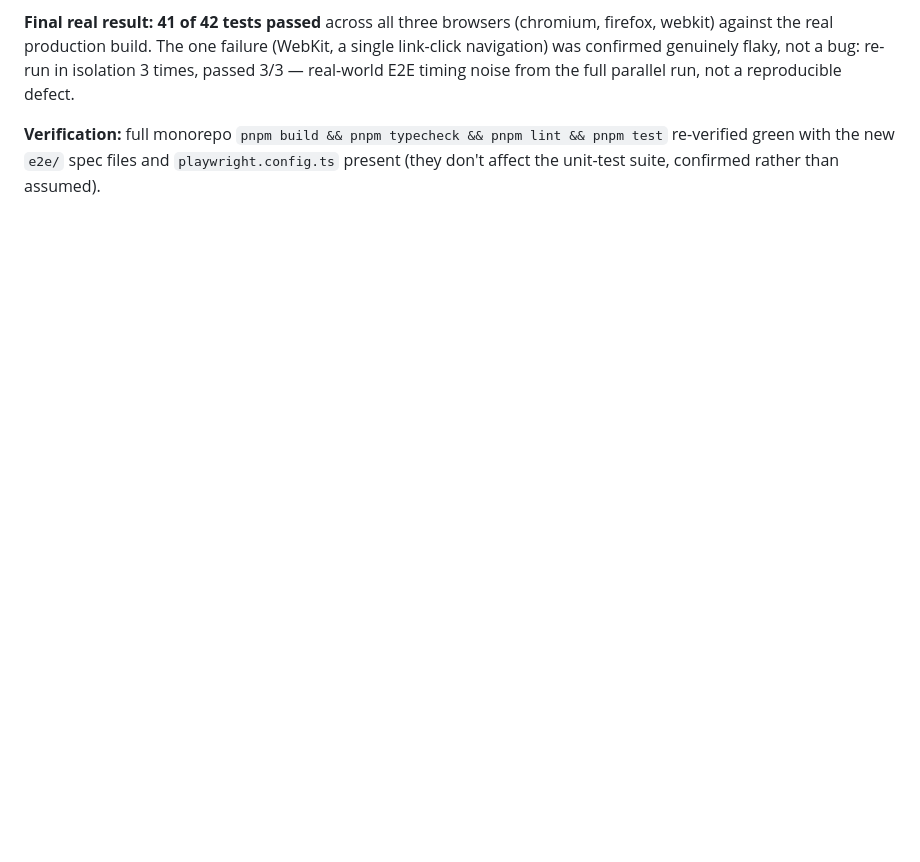
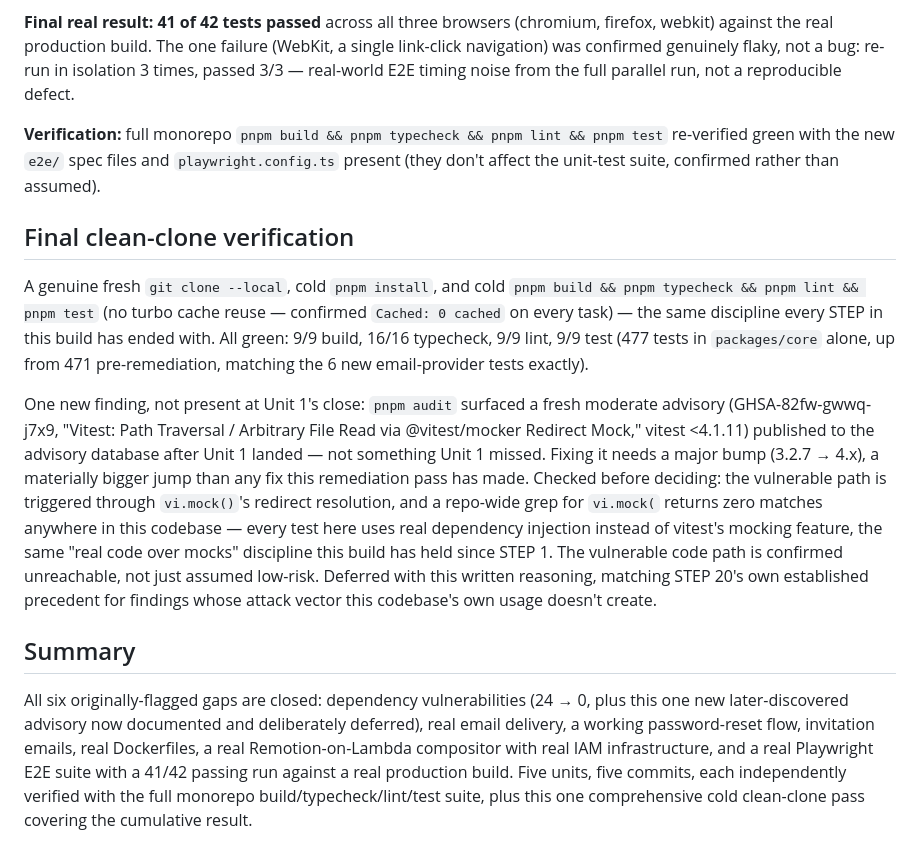
Before and after one commit to infoworksdomain-blip/Velocity, a Markdown page: docs/audit/REMEDIATION.md, the part around the change. Rendered like a GitHub page; blank space fills up the shorter version.

Commit message:
docs: final clean-clone verification + remediation summary
Genuine fresh git clone --local, cold pnpm install, cold build/typecheck/
lint/test (0 cached tasks) across all five remediation units' cumulative
changes -- all green, 477 packages/core tests (up from 471, matching the
6 new email-provider tests exactly).

One new finding during this pass: pnpm audit surfaced a fresh moderate
advisory (vitest <4.1.11, GHSA-82fw-gwwq-j7x9) published after Unit 1
landed -- not something Unit 1 missed. Fixing it needs a 3.x->4.x major
bump. Checked before deferring: the vulnerable path is vi.mock()'s
redirect resolution, and a repo-wide grep for vi.mock( returns zero
matches anywhere -- every test here uses real dependency injection
instead, so the vulnerable path is confirmed unreachable, not assumed
low-risk. Deferred with this written reasoning, matching STEP 20's own
precedent.

CLAUDE.md updated with a pointer to docs/audit/REMEDIATION.md so this
work is discoverable from the same session-start summary the 22 steps
themselves are recorded in.

Co-Authored-By: Claude Sonnet 5 <noreply@anthropic.com>

```diff
--- a/docs/audit/REMEDIATION.md
+++ b/docs/audit/REMEDIATION.md
@@ -357,3 +357,39 @@ timing noise from the full parallel run, not a reproducible defect.
 && pnpm test` re-verified green with the new `e2e/` spec files and
 `playwright.config.ts` present (they don't affect the unit-test suite,
 confirmed rather than assumed).
+
+## Final clean-clone verification
+
+A genuine fresh `git clone --local`, cold `pnpm install`, and cold
+`pnpm build && pnpm typecheck && pnpm lint && pnpm test` (no turbo cache
+reuse — confirmed `Cached: 0 cached` on every task) — the same discipline
+every STEP in this build has ended with. All green: 9/9 build, 16/16
+typecheck, 9/9 lint, 9/9 test (477 tests in `packages/core` alone, up from
+471 pre-remediation, matching the 6 new email-provider tests exactly).
+
+One new finding, not present at Unit 1's close: `pnpm audit` surfaced a
+fresh moderate advisory (GHSA-82fw-gwwq-j7x9, "Vitest: Path Traversal /
+Arbitrary File Read via @vitest/mocker Redirect Mock," vitest <4.1.11)
+published to the advisory database after Unit 1 landed — not something
+Unit 1 missed. Fixing it needs a major bump (3.2.7 → 4.x), a materially
+bigger jump than any fix this remediation pass has made. Checked before
+deciding: the vulnerable path is triggered through `vi.mock()`'s redirect
+resolution, and a repo-wide grep for `vi.mock(` returns zero matches
+anywhere in this codebase — every test here uses real dependency
+injection instead of vitest's mocking feature, the same "real code over
+mocks" discipline this build has held since STEP 1. The vulnerable code
+path is confirmed unreachable, not just assumed low-risk. Deferred with
+this written reasoning, matching STEP 20's own established precedent for
+findings whose attack vector this codebase's own usage doesn't create.
+
+## Summary
+
+All six originally-flagged gaps are closed: dependency vulnerabilities
+(24 → 0, plus this one new later-discovered advisory now documented and
+deliberately deferred), real email delivery, a working password-reset
+flow, invitation emails, real Dockerfiles, a real Remotion-on-Lambda
+compositor with real IAM infrastructure, and a real Playwright E2E suite
+with a 41/42 passing run against a real production build. Five units,
+five commits, each independently verified with the full monorepo
+build/typecheck/lint/test suite, plus this one comprehensive cold
+clean-clone pass covering the cumulative result.
```
Also changed, not shown: CLAUDE.md (+4 -0 lines).
